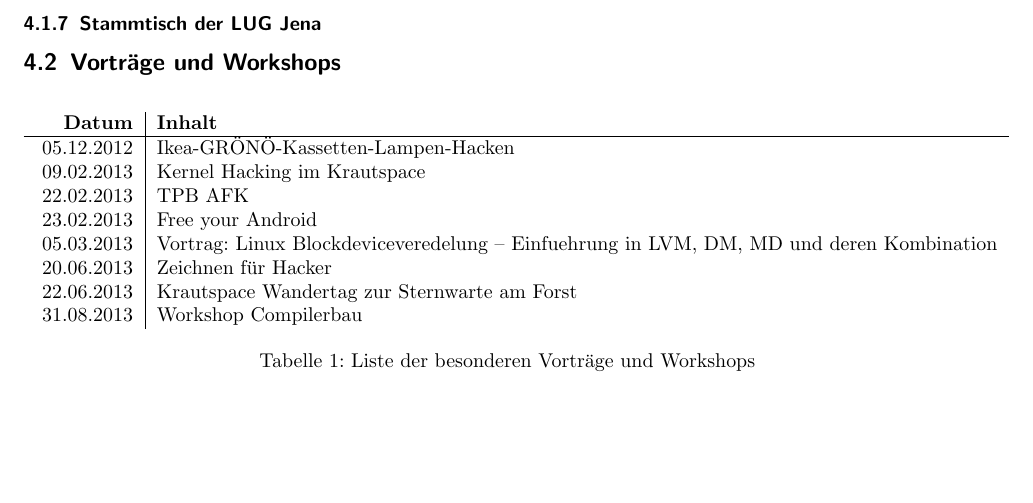
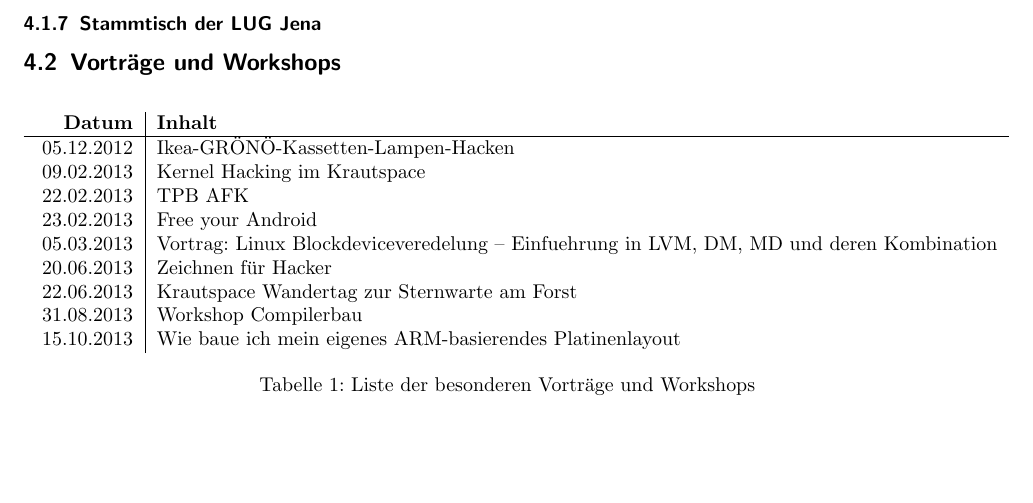
Before and after one commit to frlan/dokumente, a LaTeX document (Protokolle/Aktivitäten/Rechenschaftsbericht-2013.tex): part of page 3 of 4, cut so that both start at the same text. Compiled offline with pdfLaTeX.

Commit message:
Eintrag für den ARM-Vortrag und Space -> Tab

```diff
--- a/Protokolle/Aktivitäten/Rechenschaftsbericht-2013.tex
+++ b/Protokolle/Aktivitäten/Rechenschaftsbericht-2013.tex
@@ -164,7 +164,8 @@ offen für Gäste.
 	05.03.2013 & Vortrag: Linux Blockdeviceveredelung -- Einfuehrung in LVM, DM, MD und deren Kombination\\
 	20.06.2013 & Zeichnen für Hacker\\
 	22.06.2013 & Krautspace Wandertag zur Sternwarte am Forst\\
-    31.08.2013 & Workshop Compilerbau
+	31.08.2013 & Workshop Compilerbau\\
+	15.10.2013 & Wie baue ich mein eigenes ARM-basierendes Platinenlayout
 	\end{tabular}
 	\caption{Liste der besonderen Vorträge und Workshops}
 \end{table}
```
Also changed, not shown: Protokolle/Aktivitäten/Rechenschaftsbericht-2013.tex (1 more changed lines). Lines whose indentation alone changed are shown as unchanged.
